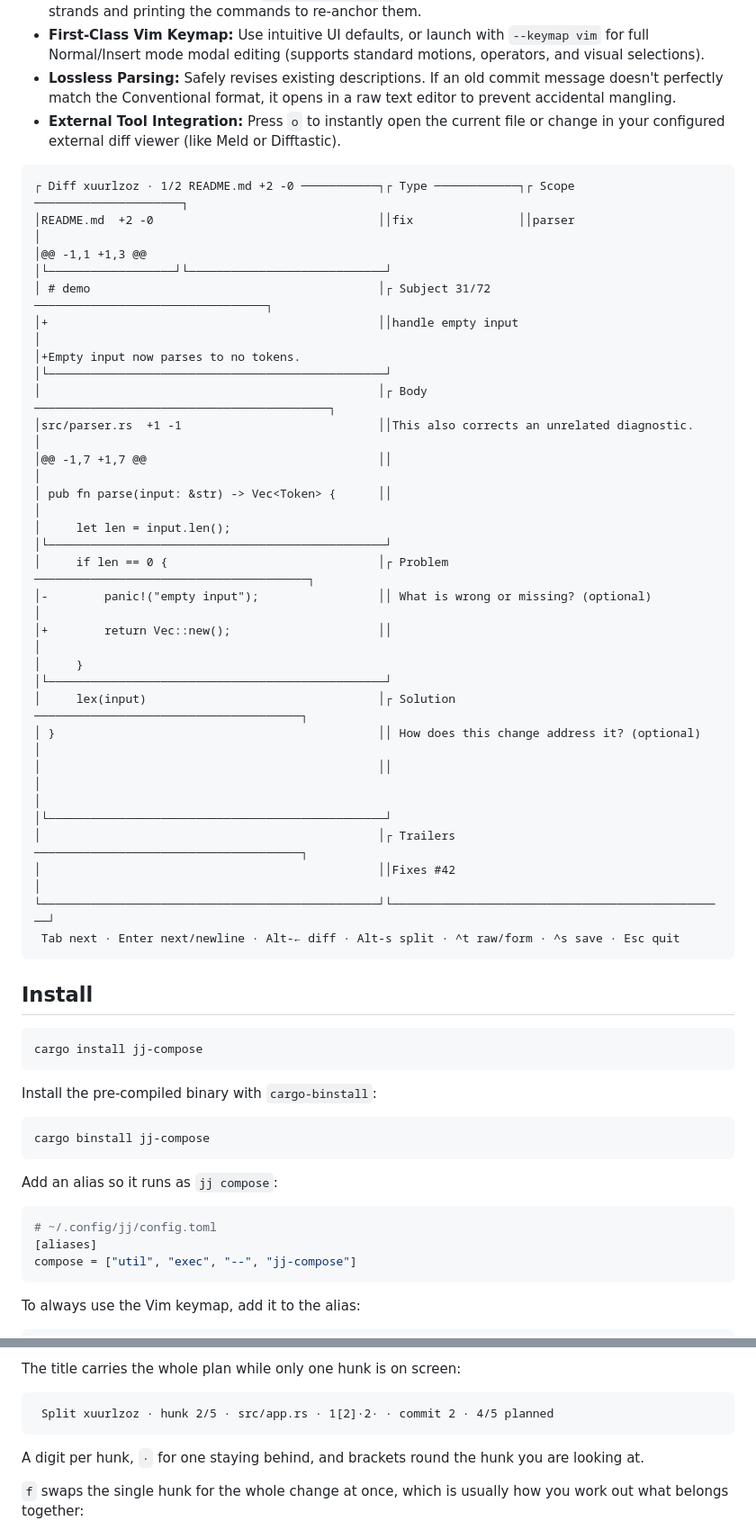
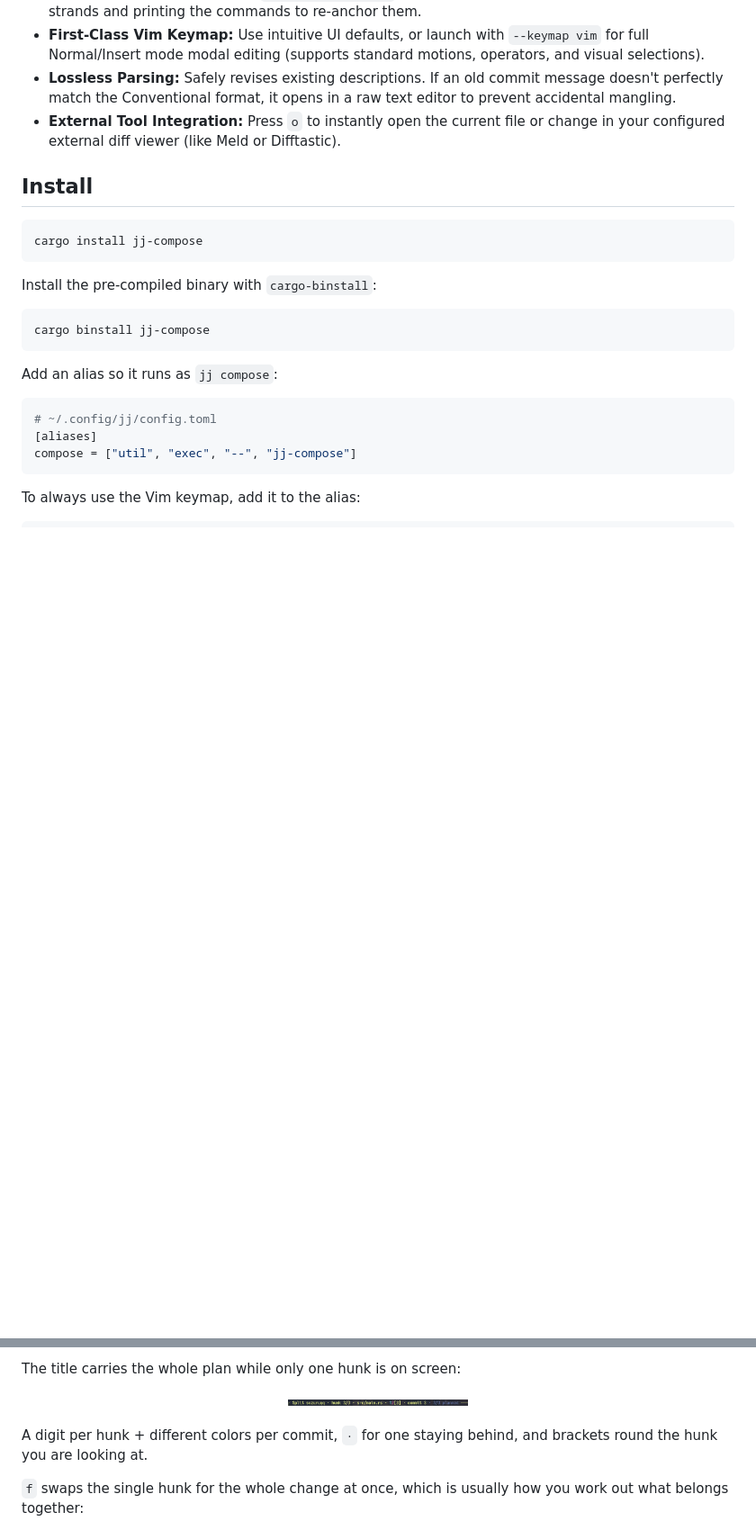
Before and after one commit to saylesss88/jj-compose, a Markdown page: README.md, 2 parts joined by grey strips. Shown at 90% size. Rendered like a GitHub page; pictures changed too: assets/jj-compose-title.png (added); blank space fills up the shorter version.

Commit message:
docs: add a few more screenshots

````diff
--- a/README.md
+++ b/README.md
@@ -40,32 +40,6 @@ diff.
   text editor to prevent accidental mangling.
 - **External Tool Integration:** Press `o` to instantly open the current file or
   change in your configured external diff viewer (like Meld or Difftastic).
-
-```text
-┌ Diff xuurlzoz · 1/2 README.md +2 -0 ───────────┐┌ Type ────────────┐┌ Scope ─────────────────────┐
-│README.md  +2 -0                                ││fix               ││parser                      │
-│@@ -1,1 +1,3 @@                                 │└──────────────────┘└────────────────────────────┘
-│ # demo                                         │┌ Subject 31/72 ─────────────────────────────────┐
-│+                                               ││handle empty input                              │
-│+Empty input now parses to no tokens.           │└────────────────────────────────────────────────┘
-│                                                │┌ Body ──────────────────────────────────────────┐
-│src/parser.rs  +1 -1                            ││This also corrects an unrelated diagnostic.     │
-│@@ -1,7 +1,7 @@                                 ││                                                │
-│ pub fn parse(input: &str) -> Vec<Token> {      ││                                                │
-│     let len = input.len();                     │└────────────────────────────────────────────────┘
-│     if len == 0 {                              │┌ Problem ───────────────────────────────────────┐
-│-        panic!("empty input");                 ││ What is wrong or missing? (optional)           │
-│+        return Vec::new();                     ││                                                │
-│     }                                          │└────────────────────────────────────────────────┘
-│     lex(input)                                 │┌ Solution ──────────────────────────────────────┐
-│ }                                              ││ How does this change address it? (optional)    │
-│                                                ││                                                │
-│                                                │└────────────────────────────────────────────────┘
-│                                                │┌ Trailers ──────────────────────────────────────┐
-│                                                ││Fixes #42                                       │
-└────────────────────────────────────────────────┘└────────────────────────────────────────────────┘
- Tab next · Enter next/newline · Alt-← diff · Alt-s split · ^t raw/form · ^s save · Esc quit
-```
 
 ## Install
 
@@ -355,11 +329,12 @@ diff. That is how you order a decomposition so each commit builds.
 
 The title carries the whole plan while only one hunk is on screen:
 
-```text
- Split xuurlzoz · hunk 2/5 · src/app.rs · 1[2]·2· · commit 2 · 4/5 planned
-```
+<p align="center">
+  <img src="https://raw.githubusercontent.com/saylesss88/jj-compose/main/assets/jj-compose-title.png"
+       alt="jj-compose-title" width="200">
+</p>
 
-A digit per hunk, `·` for one staying behind, and brackets round the hunk you
+A digit per hunk + different colors per commit, `·` for one staying behind, and brackets round the hunk you
 are looking at.
 
 `f` swaps the single hunk for the whole change at once, which is usually how you
````
Also changed, not shown: other parts of README.md (+5 -0 lines), assets/jj-compose-hunk.png (added), assets/jj-compose-split.png (added).
